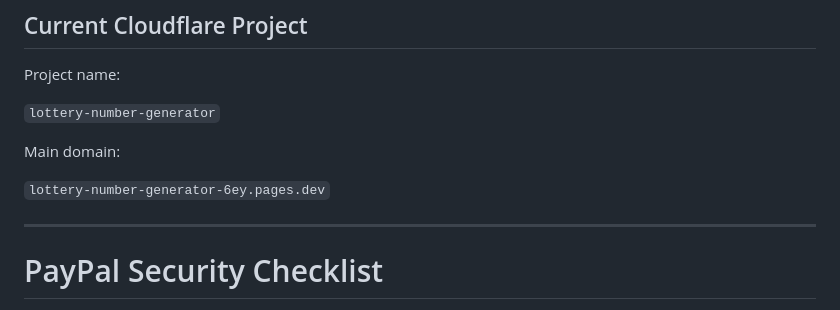
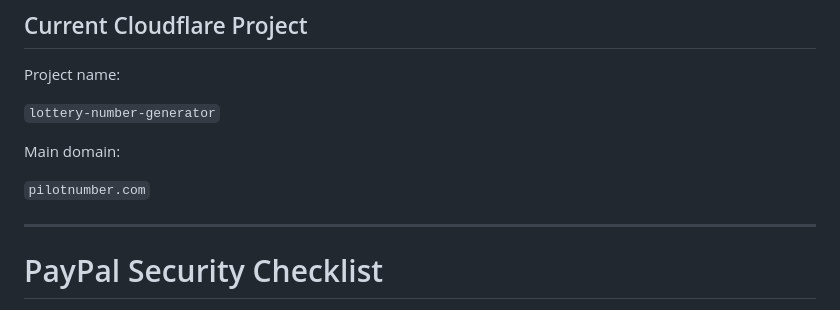
Before and after one commit to bconcept101/lottery-number-generator, a Markdown page: SECURITY-CHECKLIST.md, the part around the change. Rendered like a GitHub page.

Commit message:
Update SECURITY-CHECKLIST.md
Update security checklist official domain

```diff
--- a/SECURITY-CHECKLIST.md
+++ b/SECURITY-CHECKLIST.md
@@ -94,7 +94,7 @@ Project name:
 
 Main domain:
 
-`lottery-number-generator-6ey.pages.dev`
+`pilotnumber.com`
 
 ---
 
```
